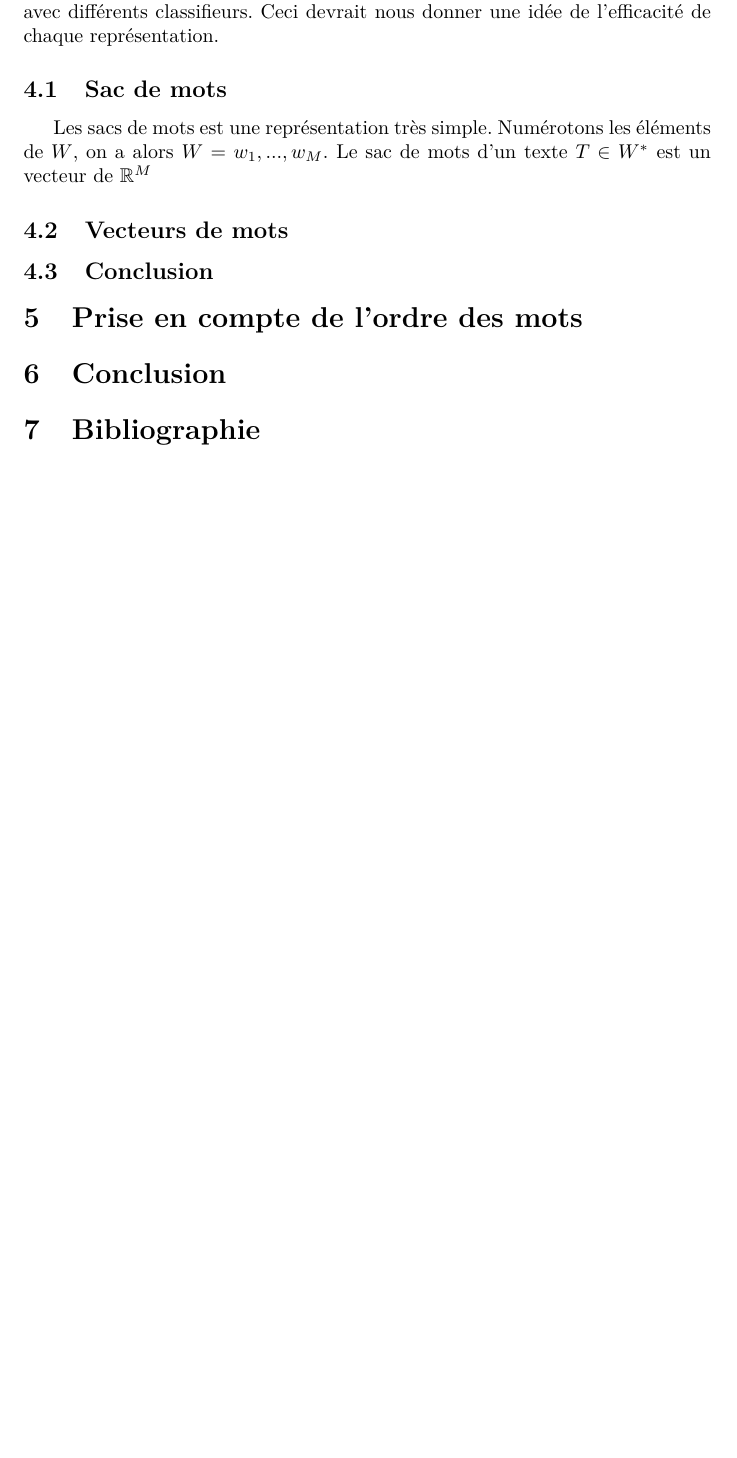
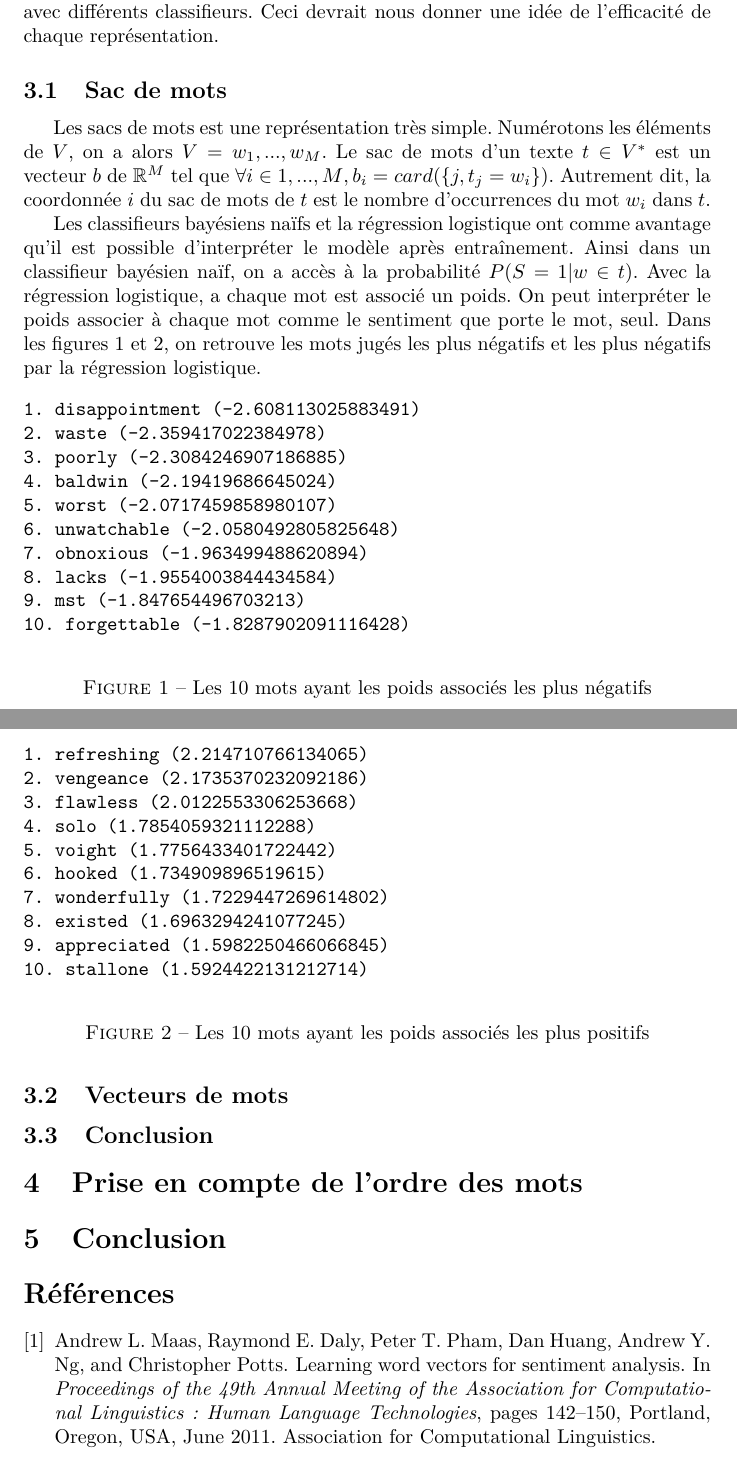
Before and after one commit to pvigier/sa, a LaTeX document (report/sentiment_analysis.tex): part of page 2 of 2 before the commit and two parts of pages 2 and 3 of 3 after it, the two joined at a grey line, cut so that both start at the same text, the shorter picture padded with empty space. Compiled offline with pdfLaTeX.

Commit message:
Update the report.

```diff
--- a/report/sentiment_analysis.tex
+++ b/report/sentiment_analysis.tex
@@ -39,7 +47,51 @@ La première difficulté lorsque l'on travaille sur des textes est que leur long
 
 % Citer la première utilisation des sacs de mots
 
-Les sacs de mots est une représentation très simple. Numérotons les éléments de $W$, on a alors $W={w_{1}, ..., w_{M}}$. Le sac de mots d'un texte $T \in W^{*}$ est un vecteur de $\mathbb{R}^{M}$
+Les sacs de mots est une représentation très simple. Numérotons les éléments de $V$, on a alors $V={w_{1}, ..., w_{M}}$. Le sac de mots d'un texte $t \in V^{*}$ est un vecteur $b$ de $\mathbb{R}^{M}$ tel que $\forall i \in {1, ..., M}, b_{i} = card(\{j, t_{j}=w_{i}\})$. Autrement dit, la coordonnée $i$ du sac de mots de $t$ est le nombre d’occurrences du mot $w_{i}$ dans $t$.
+
+% Exemples
+
+% Résultats
+
+% Schéma d'une régression logistique
+
+Les classifieurs bayésiens naïfs et la régression logistique ont comme avantage qu'il est possible d'interpréter le modèle après entraînement. Ainsi dans un classifieur bayésien naïf, on a accès à la probabilité $P(S=1|w \in t)$. Avec la régression logistique, a chaque mot est associé un poids. On peut interpréter le poids associer à chaque mot comme le sentiment que porte le mot, seul. Dans les figures \ref{negative} et \ref{positive}, on retrouve les mots jugés les plus négatifs et les plus négatifs par la régression logistique.
+
+\begin{figure}[h]
+\begin{verbatim}
+1. disappointment (-2.608113025883491)
+2. waste (-2.359417022384978)
+3. poorly (-2.3084246907186885)
+4. baldwin (-2.19419686645024)
+5. worst (-2.0717459858980107)
+6. unwatchable (-2.0580492805825648)
+7. obnoxious (-1.963499488620894)
+8. lacks (-1.9554003844434584)
+9. mst (-1.847654496703213)
+10. forgettable (-1.8287902091116428)
+\end{verbatim}
+\caption{Les 10 mots ayant les poids associés les plus négatifs}
+\label{negative}
+\end{figure}
+
+\begin{figure}[h]
+\begin{verbatim}
+1. refreshing (2.214710766134065)
+2. vengeance (2.1735370232092186)
+3. flawless (2.0122553306253668)
+4. solo (1.7854059321112288)
+5. voight (1.7756433401722442)
+6. hooked (1.734909896519615)
+7. wonderfully (1.7229447269614802)
+8. existed (1.6963294241077245)
+9. appreciated (1.5982250466066845)
+10. stallone (1.5924422131212714)
+\end{verbatim}
+\caption{Les 10 mots ayant les poids associés les plus positifs}
+\label{positive}
+\end{figure}
+
+
 
 \subsection{Vecteurs de mots}
 
@@ -55,7 +107,7 @@ Les sacs de mots est une représentation très simple. Numérotons les élément
 
 \section{Conclusion}
 
-\section{Bibliographie}
-
+\bibliographystyle{plain}
+\bibliography{sentiment_analysis}
 
 \end{document}
```
Also changed, not shown: report/sentiment_analysis.bib (added, +11 -0 lines), report/sentiment_analysis.bbl (added), report/sentiment_analysis.pdf, report/sentiment_analysis.tex (20 more changed lines), 6 other files.
